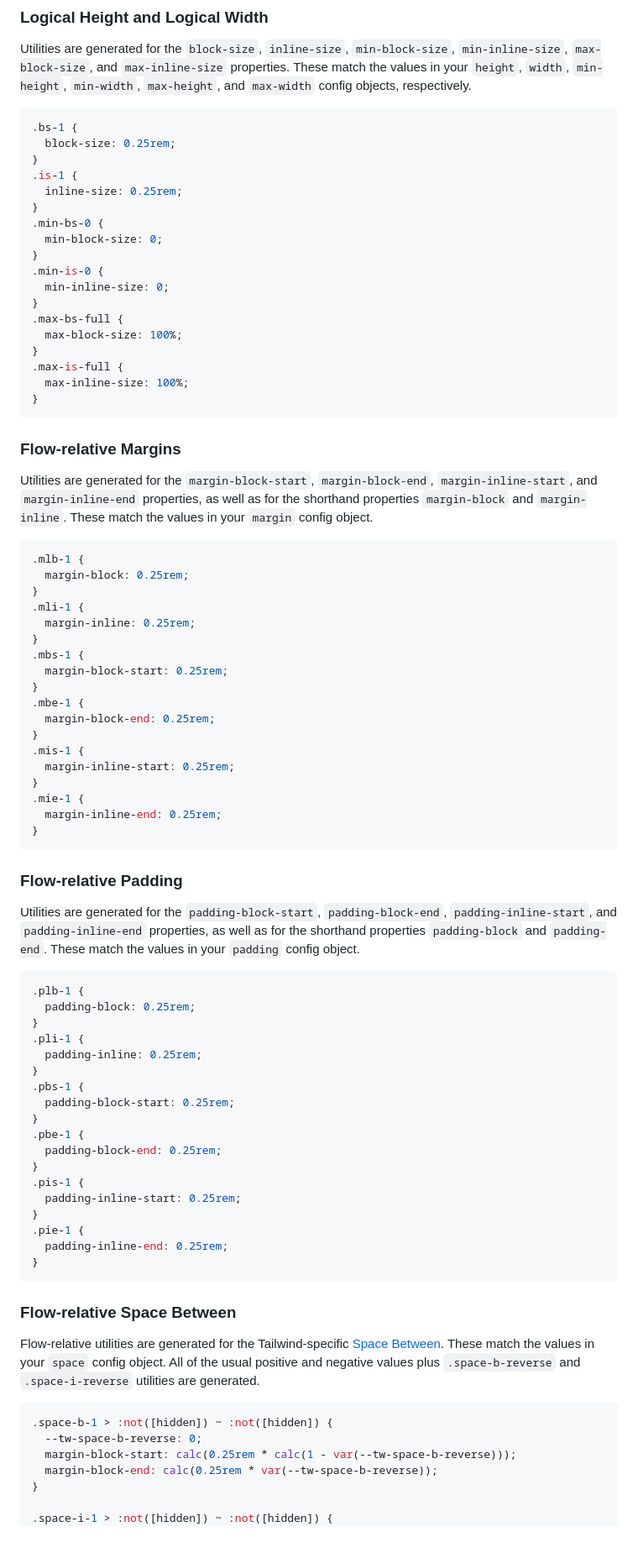
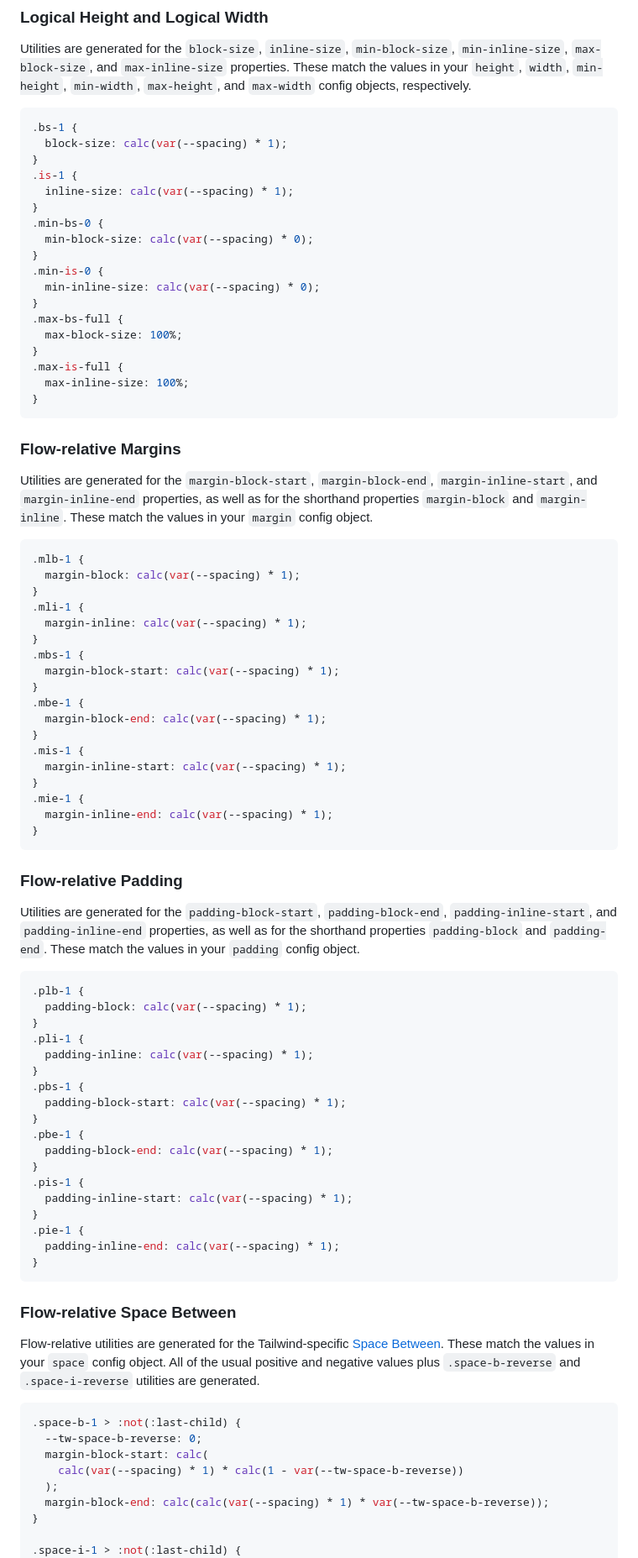
Before and after one commit to stevecochrane/tailwindcss-logical, a Markdown page: README.md, the part around the change printed below. Shown: that part at 84% size. GitHub-like rendering; blank space fills up the shorter version.

Commit message:
Update README for v4

````diff
--- a/README.md
+++ b/README.md
@@ -124,16 +117,16 @@ Utilities are generated for the `block-size`, `inline-size`, `min-block-size`, `
 
 ```css
 .bs-1 {
-  block-size: 0.25rem;
+  block-size: calc(var(--spacing) * 1);
 }
 .is-1 {
-  inline-size: 0.25rem;
+  inline-size: calc(var(--spacing) * 1);
 }
 .min-bs-0 {
-  min-block-size: 0;
+  min-block-size: calc(var(--spacing) * 0);
 }
 .min-is-0 {
-  min-inline-size: 0;
+  min-inline-size: calc(var(--spacing) * 0);
 }
 .max-bs-full {
   max-block-size: 100%;
@@ -151,22 +144,22 @@ the values in your `margin` config object.
 
 ```css
 .mlb-1 {
-  margin-block: 0.25rem;
+  margin-block: calc(var(--spacing) * 1);
 }
 .mli-1 {
-  margin-inline: 0.25rem;
+  margin-inline: calc(var(--spacing) * 1);
 }
 .mbs-1 {
-  margin-block-start: 0.25rem;
+  margin-block-start: calc(var(--spacing) * 1);
 }
 .mbe-1 {
-  margin-block-end: 0.25rem;
+  margin-block-end: calc(var(--spacing) * 1);
 }
 .mis-1 {
-  margin-inline-start: 0.25rem;
+  margin-inline-start: calc(var(--spacing) * 1);
 }
 .mie-1 {
-  margin-inline-end: 0.25rem;
+  margin-inline-end: calc(var(--spacing) * 1);
 }
 ```
 
@@ -178,22 +171,22 @@ the values in your `padding` config object.
 
 ```css
 .plb-1 {
-  padding-block: 0.25rem;
+  padding-block: calc(var(--spacing) * 1);
 }
 .pli-1 {
-  padding-inline: 0.25rem;
+  padding-inline: calc(var(--spacing) * 1);
 }
 .pbs-1 {
-  padding-block-start: 0.25rem;
+  padding-block-start: calc(var(--spacing) * 1);
 }
 .pbe-1 {
-  padding-block-end: 0.25rem;
+  padding-block-end: calc(var(--spacing) * 1);
 }
 .pis-1 {
-  padding-inline-start: 0.25rem;
+  padding-inline-start: calc(var(--spacing) * 1);
 }
 .pie-1 {
-  padding-inline-end: 0.25rem;
+  padding-inline-end: calc(var(--spacing) * 1);
 }
 ```
 
@@ -204,11 +197,13 @@ These match the values in your `space` config object. All of the usual positive
 `.space-b-reverse` and `.space-i-reverse` utilities are generated.
 
 ```css
-.space-b-1 > :not([hidden]) ~ :not([hidden]) {
+.space-b-1 > :not(:last-child) {
   --tw-space-b-reverse: 0;
-  margin-block-start: calc(0.25rem * calc(1 - var(--tw-space-b-reverse)));
-  margin-block-end: calc(0.25rem * var(--tw-space-b-reverse));
+  margin-block-start: calc(
+    calc(var(--spacing) * 1) * calc(1 - var(--tw-space-b-reverse))
+  );
+  margin-block-end: calc(calc(var(--spacing) * 1) * var(--tw-space-b-reverse));
 }
 
-.space-i-1 > :not([hidden]) ~ :not([hidden]) {
+.space-i-1 > :not(:last-child) {
   --tw-space-i-reverse: 0;
````
Also changed, not shown: other parts of README.md (+31 -53 lines).
